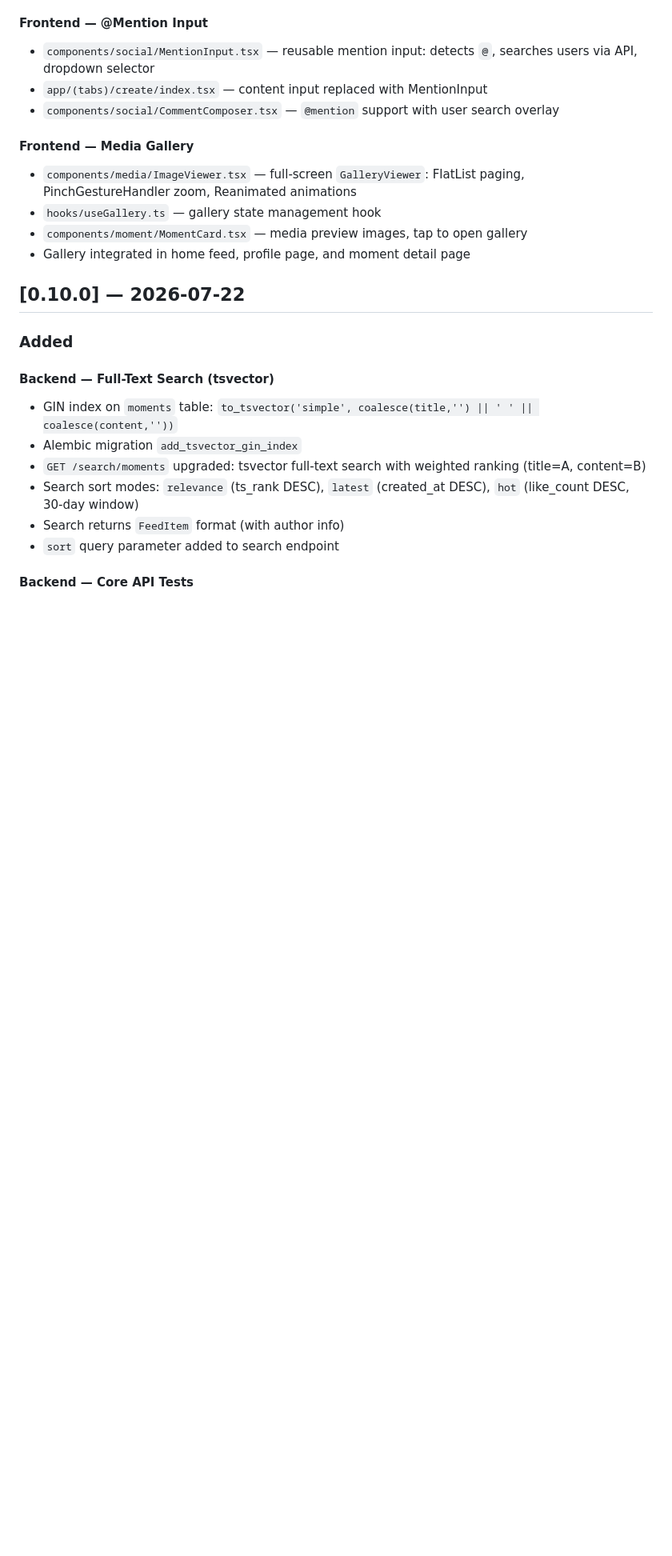
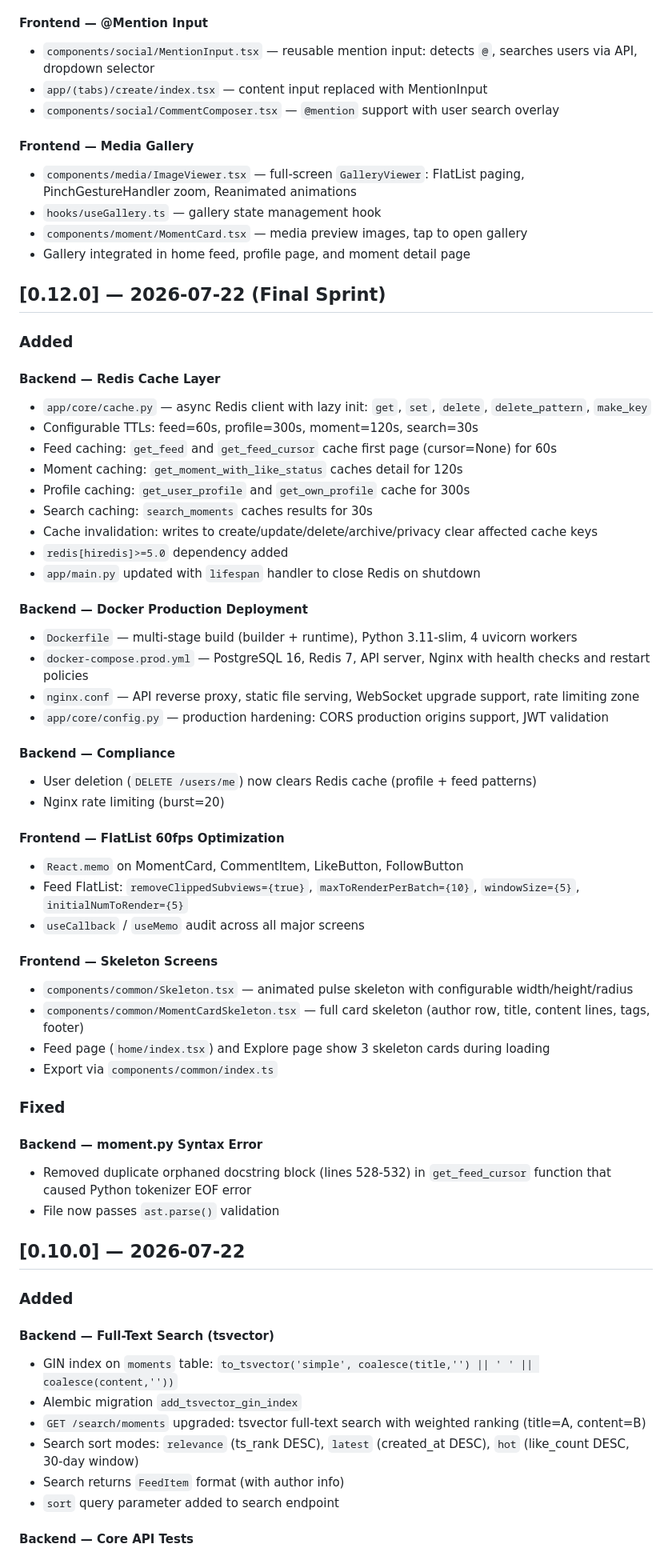
Before and after one commit to Sannnns15/ShengKe, a Markdown page: CHANGELOG.md, the part around the change. Shown at 80% size. Rendered like a GitHub page; blank space fills up the shorter version.

Commit message:
docs: update CHANGELOG for v0.12.0 (sprint11 final sprint)

```diff
--- a/CHANGELOG.md
+++ b/CHANGELOG.md
@@ -142,6 +142,48 @@ and this project adheres to [Semantic Versioning](https://semver.org/spec/v2.0.0
 - `hooks/useGallery.ts` — gallery state management hook
 - `components/moment/MomentCard.tsx` — media preview images, tap to open gallery
 - Gallery integrated in home feed, profile page, and moment detail page
+
+## [0.12.0] — 2026-07-22 (Final Sprint)
+
+### Added
+
+#### Backend — Redis Cache Layer
+- `app/core/cache.py` — async Redis client with lazy init: `get`, `set`, `delete`, `delete_pattern`, `make_key`
+- Configurable TTLs: feed=60s, profile=300s, moment=120s, search=30s
+- Feed caching: `get_feed` and `get_feed_cursor` cache first page (cursor=None) for 60s
+- Moment caching: `get_moment_with_like_status` caches detail for 120s
+- Profile caching: `get_user_profile` and `get_own_profile` cache for 300s
+- Search caching: `search_moments` caches results for 30s
+- Cache invalidation: writes to create/update/delete/archive/privacy clear affected cache keys
+- `redis[hiredis]>=5.0` dependency added
+- `app/main.py` updated with `lifespan` handler to close Redis on shutdown
+
+#### Backend — Docker Production Deployment
+- `Dockerfile` — multi-stage build (builder + runtime), Python 3.11-slim, 4 uvicorn workers
+- `docker-compose.prod.yml` — PostgreSQL 16, Redis 7, API server, Nginx with health checks and restart policies
+- `nginx.conf` — API reverse proxy, static file serving, WebSocket upgrade support, rate limiting zone
+- `app/core/config.py` — production hardening: CORS production origins support, JWT validation
+
+#### Backend — Compliance
+- User deletion (`DELETE /users/me`) now clears Redis cache (profile + feed patterns)
+- Nginx rate limiting (burst=20)
+
+#### Frontend — FlatList 60fps Optimization
+- `React.memo` on MomentCard, CommentItem, LikeButton, FollowButton
+- Feed FlatList: `removeClippedSubviews={true}`, `maxToRenderPerBatch={10}`, `windowSize={5}`, `initialNumToRender={5}`
+- `useCallback` / `useMemo` audit across all major screens
+
+#### Frontend — Skeleton Screens
+- `components/common/Skeleton.tsx` — animated pulse skeleton with configurable width/height/radius
+- `components/common/MomentCardSkeleton.tsx` — full card skeleton (author row, title, content lines, tags, footer)
+- Feed page (`home/index.tsx`) and Explore page show 3 skeleton cards during loading
+- Export via `components/common/index.ts`
+
+### Fixed
+
+#### Backend — moment.py Syntax Error
+- Removed duplicate orphaned docstring block (lines 528-532) in `get_feed_cursor` function that caused Python tokenizer EOF error
+- File now passes `ast.parse()` validation
 
 ## [0.10.0] — 2026-07-22
 
```
